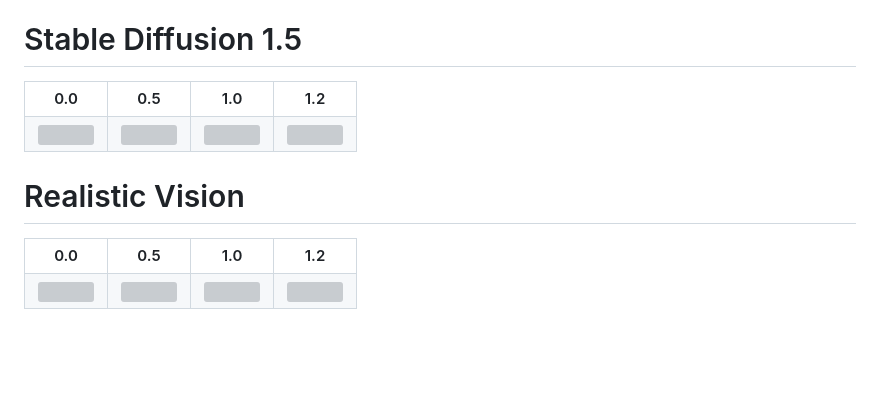
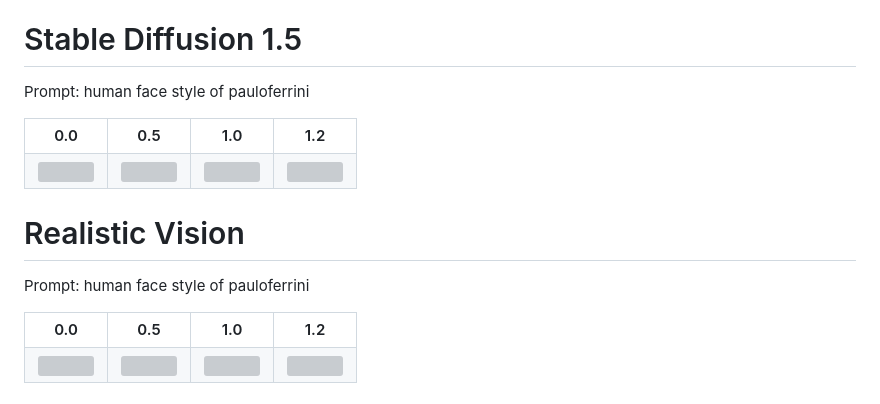
Before and after one commit to paulooferrini/pauloferrini.github.io, a Markdown page: README.md, the part around the change. Drawn GitHub-style; blank space fills up the shorter version; grey boxes are pictures that could not be loaded.

```diff
--- a/README.md
+++ b/README.md
@@ -92,6 +92,8 @@ The comparison also confirms that the influence of the LoRA increases continuous
 
 # Stable Diffusion 1.5
 
+Prompt: human face style of pauloferrini
+
 <table align="center">
 <tr>
 <th>0.0</th>
@@ -110,6 +112,8 @@ The comparison also confirms that the influence of the LoRA increases continuous
 </table>
 
 # Realistic Vision
+
+Prompt: human face style of pauloferrini
 
 <table align="center">
 <tr>
```
